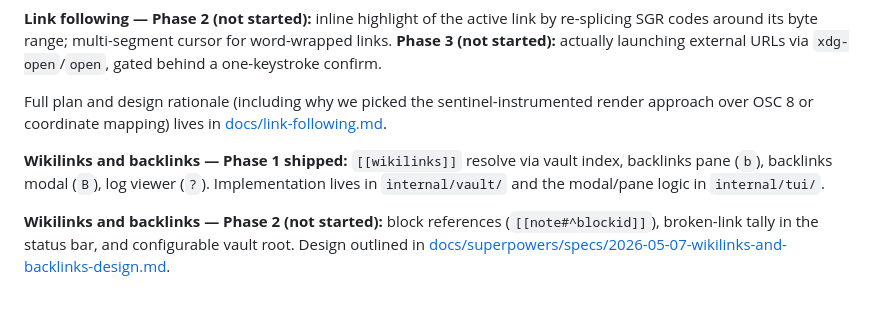
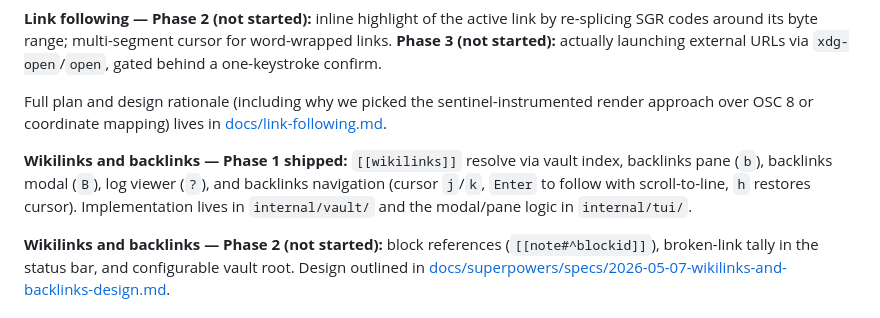
Before and after one commit to wilkes/hypogeum, a Markdown page: CLAUDE.md, the part around the change. GitHub-like rendering.

Commit message:
docs: note backlinks navigation in CLAUDE.md Phase 1 line
Co-Authored-By: Claude Opus 4.7 (1M context) <noreply@anthropic.com>

```diff
--- a/CLAUDE.md
+++ b/CLAUDE.md
@@ -62,7 +62,7 @@ The packages are layered: `tui` depends on `tree`, `markdown`, `nav`, `watch`; t
 
 Full plan and design rationale (including why we picked the sentinel-instrumented render approach over OSC 8 or coordinate mapping) lives in [docs/link-following.md](docs/link-following.md).
 
-**Wikilinks and backlinks — Phase 1 shipped:** `[[wikilinks]]` resolve via vault index, backlinks pane (`b`), backlinks modal (`B`), log viewer (`?`). Implementation lives in `internal/vault/` and the modal/pane logic in `internal/tui/`.
+**Wikilinks and backlinks — Phase 1 shipped:** `[[wikilinks]]` resolve via vault index, backlinks pane (`b`), backlinks modal (`B`), log viewer (`?`), and backlinks navigation (cursor `j`/`k`, `Enter` to follow with scroll-to-line, `h` restores cursor). Implementation lives in `internal/vault/` and the modal/pane logic in `internal/tui/`.
 
 **Wikilinks and backlinks — Phase 2 (not started):** block references (`[[note#^blockid]]`), broken-link tally in the status bar, and configurable vault root. Design outlined in [docs/superpowers/specs/2026-05-07-wikilinks-and-backlinks-design.md](docs/superpowers/specs/2026-05-07-wikilinks-and-backlinks-design.md).
 
```
